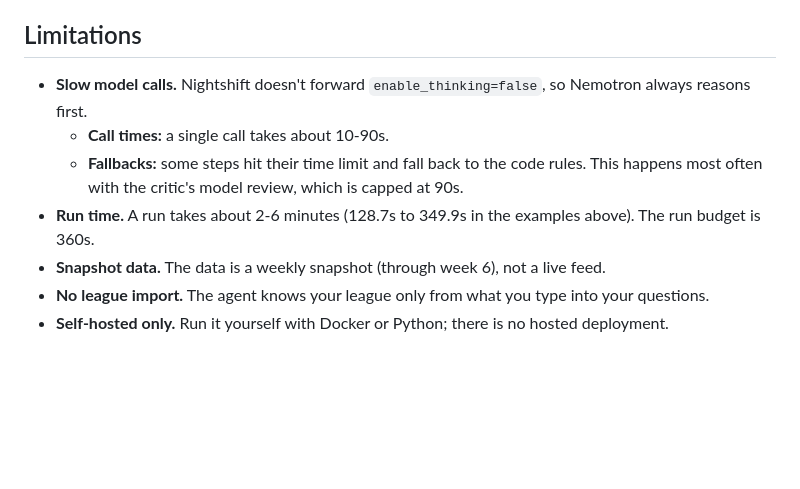
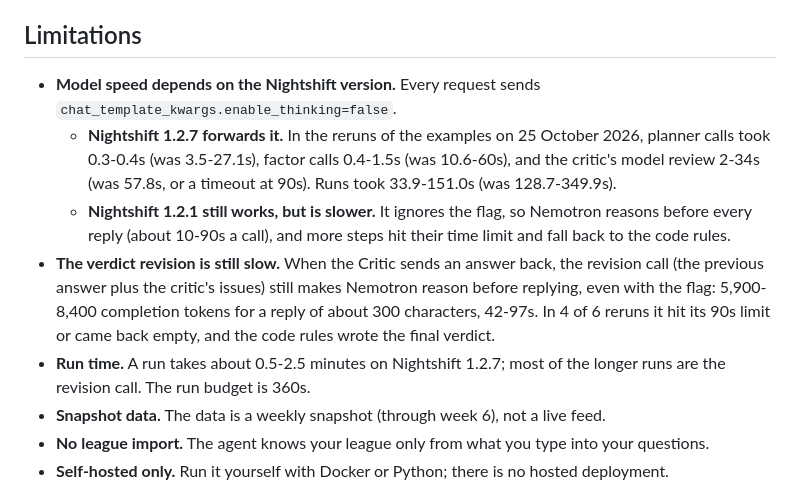
Before and after one commit to Duaarondu/nfl-agent, a Markdown page: README.md, the part around the change. Rendered like a GitHub page; blank space fills up the shorter version.

Commit message:
Docs: Nightshift 1.2.7 forwards enable_thinking; measured speedup; slow revision call
Co-Authored-By: Claude Opus 5.5 <noreply@anthropic.com>

```diff
--- a/README.md
+++ b/README.md
@@ -375,13 +375,22 @@ listed under Credits ([LICENSES/Apache-2.0.txt](LICENSES/Apache-2.0.txt)).
 
 ## Limitations
 
-- **Slow model calls.** Nightshift doesn't forward `enable_thinking=false`, so Nemotron
-  always reasons first.
-  - **Call times:** a single call takes about 10-90s.
-  - **Fallbacks:** some steps hit their time limit and fall back to the code rules. This
-    happens most often with the critic's model review, which is capped at 90s.
-- **Run time.** A run takes about 2-6 minutes (128.7s to 349.9s in the examples above).
-  The run budget is 360s.
+- **Model speed depends on the Nightshift version.** Every request sends
+  `chat_template_kwargs.enable_thinking=false`.
+  - **Nightshift 1.2.7 forwards it.** In the reruns of the examples on 25 October 2026,
+    planner calls took 0.3-0.4s (was 3.5-27.1s), factor calls 0.4-1.5s (was 10.6-60s),
+    and the critic's model review 2-34s (was 57.8s, or a timeout at 90s). Runs took
+    33.9-151.0s (was 128.7-349.9s).
+  - **Nightshift 1.2.1 still works, but is slower.** It ignores the flag, so Nemotron
+    reasons before every reply (about 10-90s a call), and more steps hit their time
+    limit and fall back to the code rules.
+- **The verdict revision is still slow.** When the Critic sends an answer back, the
+  revision call (the previous answer plus the critic's issues) still makes Nemotron
+  reason before replying, even with the flag: 5,900-8,400 completion tokens for a reply
+  of about 300 characters, 42-97s. In 4 of 6 reruns it hit its 90s limit or came back
+  empty, and the code rules wrote the final verdict.
+- **Run time.** A run takes about 0.5-2.5 minutes on Nightshift 1.2.7; most of the
+  longer runs are the revision call. The run budget is 360s.
 - **Snapshot data.** The data is a weekly snapshot (through week 6), not a live feed.
 - **No league import.** The agent knows your league only from what you type into your
   questions.
```
Also changed, not shown: docs/sponsor-technology.md (+22 -4 lines).
